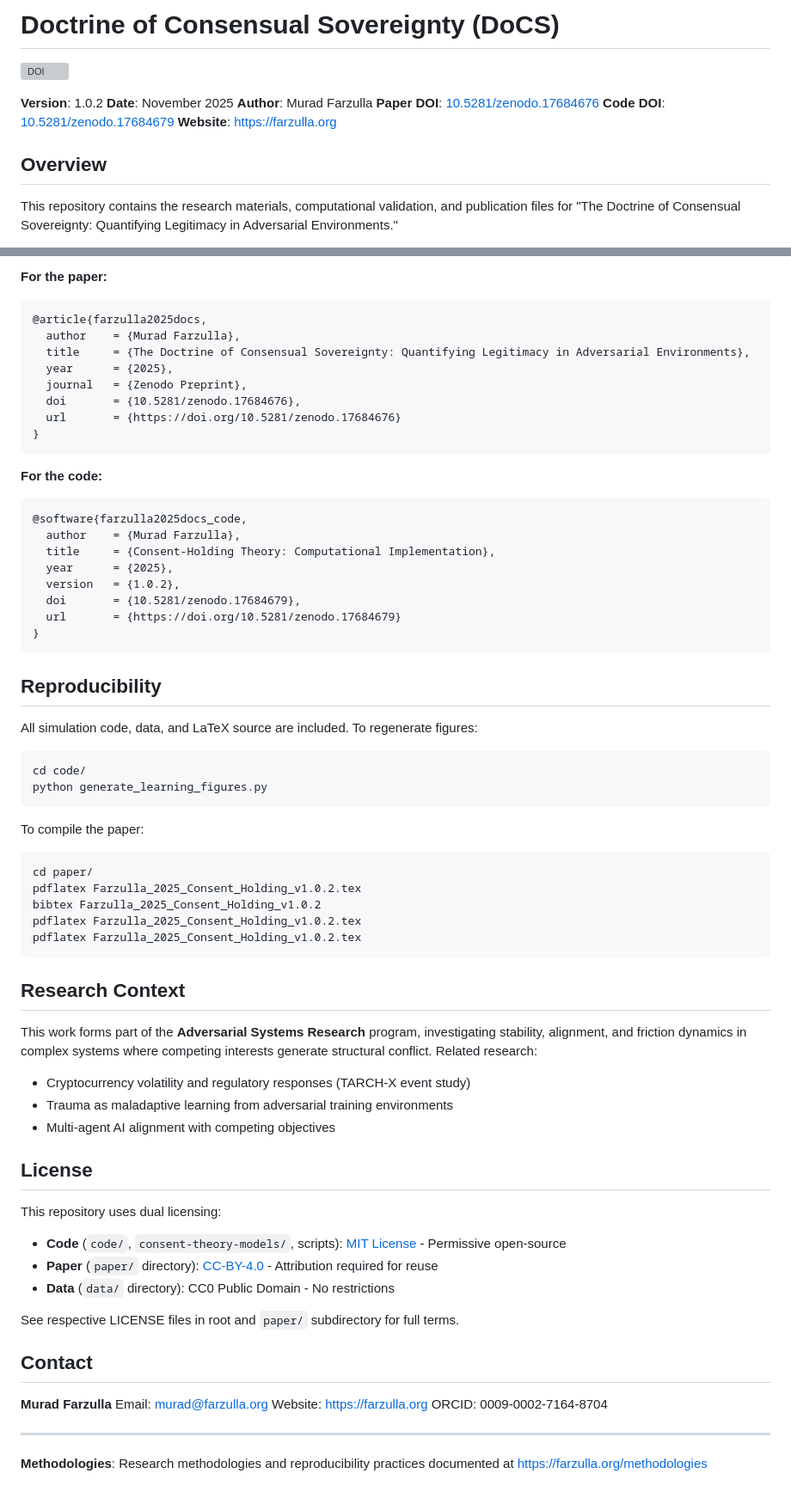
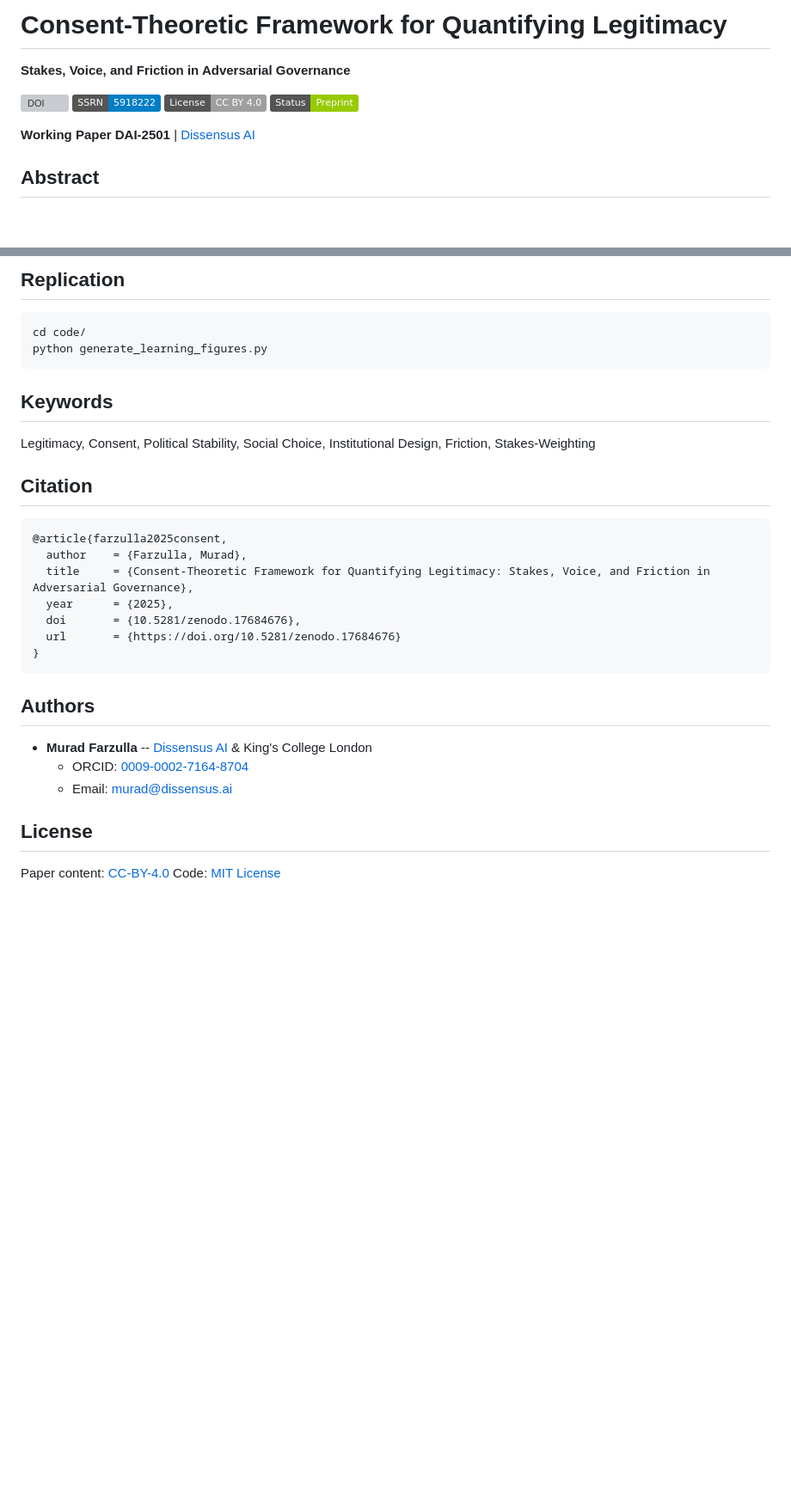
Before and after one commit to studiofarzulla/consent-holding-theory, a Markdown page: README.md, 2 parts joined by grey strips. Shown at 86% size. Rendered like a GitHub page; badges without logos; blank space fills up the shorter version; grey boxes are pictures that could not be loaded.

````diff
--- a/README.md
+++ b/README.md
@@ -1,15 +1,13 @@
-# Doctrine of Consensual Sovereignty (DoCS)
+# Consent-Theoretic Framework for Quantifying Legitimacy
 
-[![DOI](https://zenodo.org/badge/DOI/10.5281/zenodo.17684679.svg)](https://doi.org/10.5281/zenodo.17684679)
+**Stakes, Voice, and Friction in Adversarial Governance**
 
-**Version**: 1.0.2
-**Date**: November 2025
-**Author**: Murad Farzulla
-**Paper DOI**: [10.5281/zenodo.17684676](https://doi.org/10.5281/zenodo.17684676)
-**Code DOI**: [10.5281/zenodo.17684679](https://doi.org/10.5281/zenodo.17684679)
-**Website**: https://farzulla.org
+[![DOI](https://img.shields.io/badge/DOI-10.5281%2Fzenodo.17684676-blue.svg)](https://doi.org/10.5281/zenodo.17684676)
+[![SSRN](https://img.shields.io/badge/SSRN-5918222-blue.svg)](https://papers.ssrn.com/sol3/papers.cfm?abstract_id=5918222)
+[![License: CC BY 4.0](https://img.shields.io/badge/License-CC_BY_4.0-lightgrey.svg)](https://creativecommons.org/licenses/by/4.0/)
+[![Status](https://img.shields.io/badge/Status-Preprint-green.svg)](https://doi.org/10.5281/zenodo.17684676)
 
-## Overview
+**Working Paper DAI-2501** | [Dissensus AI](https://dissensus.ai)
 
-This repository contains the research materials, computational validation, and publication files for "The Doctrine of Consensual Sovereignty: Quantifying Legitimacy in Adversarial Environments."
+## Abstract
 
@@ -94,71 +49,33 @@ consent-theory/
-**For the paper:**
-```bibtex
-@article{farzulla2025docs,
-  author    = {Murad Farzulla},
-  title     = {The Doctrine of Consensual Sovereignty: Quantifying Legitimacy in Adversarial Environments},
-  year      = {2025},
-  journal   = {Zenodo Preprint},
-  doi       = {10.5281/zenodo.17684676},
-  url       = {https://doi.org/10.5281/zenodo.17684676}
-}
-```
-
-**For the code:**
-```bibtex
-@software{farzulla2025docs_code,
-  author    = {Murad Farzulla},
-  title     = {Consent-Holding Theory: Computational Implementation},
-  year      = {2025},
-  version   = {1.0.2},
-  doi       = {10.5281/zenodo.17684679},
-  url       = {https://doi.org/10.5281/zenodo.17684679}
-}
-```
-
-## Reproducibility
-
-All simulation code, data, and LaTeX source are included. To regenerate figures:
+## Replication
 
 ```bash
 cd code/
 python generate_learning_figures.py
 ```
 
-To compile the paper:
+## Keywords
 
-```bash
-cd paper/
-pdflatex Farzulla_2025_Consent_Holding_v1.0.2.tex
-bibtex Farzulla_2025_Consent_Holding_v1.0.2
-pdflatex Farzulla_2025_Consent_Holding_v1.0.2.tex
-pdflatex Farzulla_2025_Consent_Holding_v1.0.2.tex
+Legitimacy, Consent, Political Stability, Social Choice, Institutional Design, Friction, Stakes-Weighting
+
+## Citation
+
+```bibtex
+@article{farzulla2025consent,
+  author    = {Farzulla, Murad},
+  title     = {Consent-Theoretic Framework for Quantifying Legitimacy: Stakes, Voice, and Friction in Adversarial Governance},
+  year      = {2025},
+  doi       = {10.5281/zenodo.17684676},
+  url       = {https://doi.org/10.5281/zenodo.17684676}
+}
 ```
 
-## Research Context
+## Authors
 
-This work forms part of the **Adversarial Systems Research** program, investigating stability, alignment, and friction dynamics in complex systems where competing interests generate structural conflict. Related research:
-
-- Cryptocurrency volatility and regulatory responses (TARCH-X event study)
-- Trauma as maladaptive learning from adversarial training environments
-- Multi-agent AI alignment with competing objectives
+- **Murad Farzulla** -- [Dissensus AI](https://dissensus.ai) & King's College London
+  - ORCID: [0009-0002-7164-8704](https://orcid.org/0009-0002-7164-8704)
+  - Email: murad@dissensus.ai
 
 ## License
 
-This repository uses dual licensing:
-
-- **Code** (`code/`, `consent-theory-models/`, scripts): [MIT License](LICENSE) - Permissive open-source
-- **Paper** (`paper/` directory): [CC-BY-4.0](paper/LICENSE) - Attribution required for reuse
-- **Data** (`data/` directory): CC0 Public Domain - No restrictions
-
-See respective LICENSE files in root and `paper/` subdirectory for full terms.
-
-## Contact
-
-**Murad Farzulla**
-Email: murad@farzulla.org
-Website: https://farzulla.org
-ORCID: 0009-0002-7164-8704
-
----
-
-**Methodologies**: Research methodologies and reproducibility practices documented at https://farzulla.org/methodologies
+Paper content: [CC-BY-4.0](https://creativecommons.org/licenses/by/4.0/)
+Code: [MIT License](LICENSE)
````
Also changed, not shown: other parts of README.md (+28 -71 lines).
